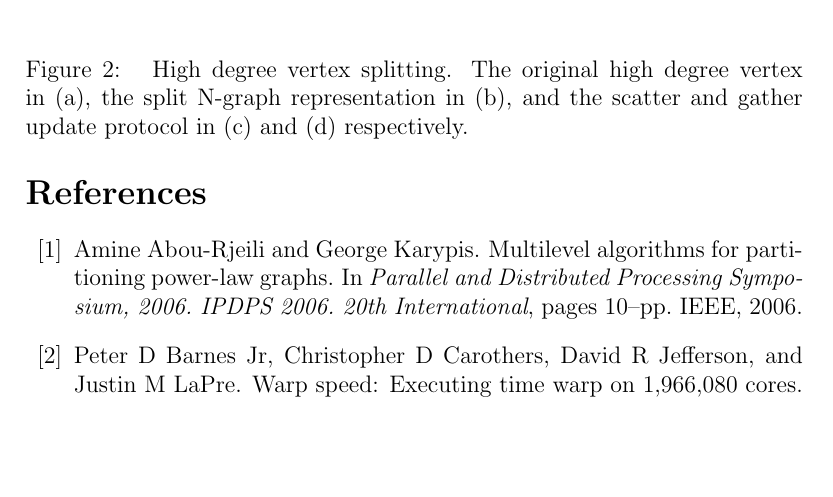
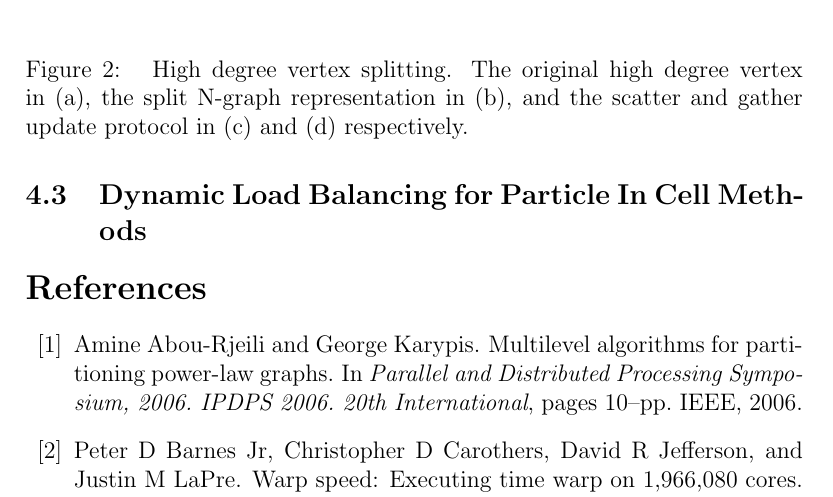
Before and after one commit to SCOREC/EnGPar-Docs, a LaTeX document (ngraph/abstraction.tex): part of page 11 of 14, cut so that both start at the same text, the shorter picture padded with empty space. Compiled offline with pdfLaTeX.

Commit message:
Some other changes

```diff
--- a/ngraph/abstraction.tex
+++ b/ngraph/abstraction.tex
@@ -428,6 +428,9 @@ Figure~\ref{fig:vtxSplitting} will be integrated into ROSS.
   }
 \end{figure}
 
+\subsection{Dynamic Load Balancing for Particle In Cell Methods}
+
+
 \bibliographystyle{plain}
 \bibliography{references}
 
```
